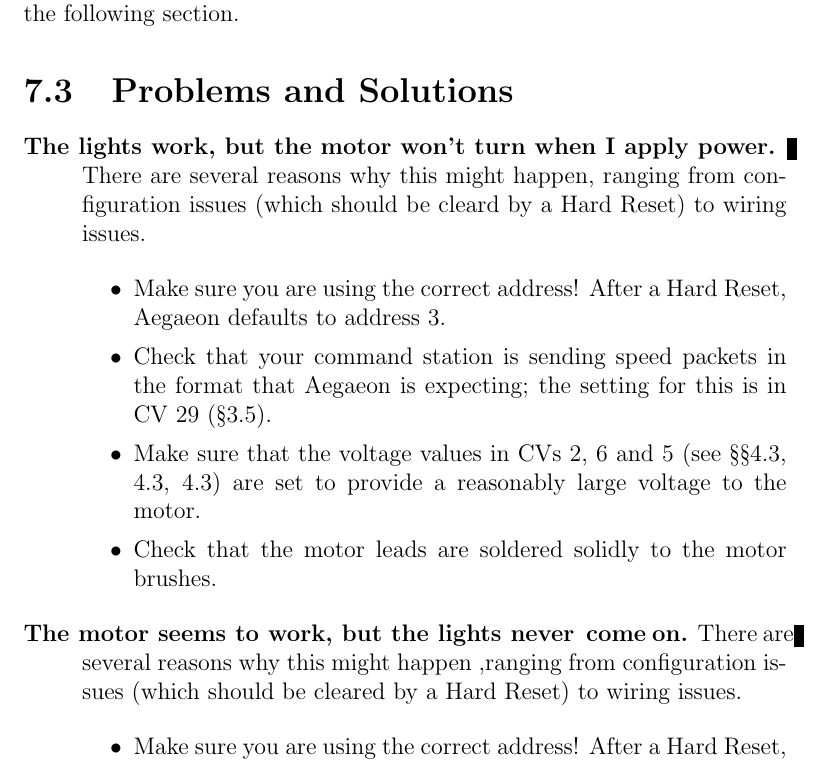
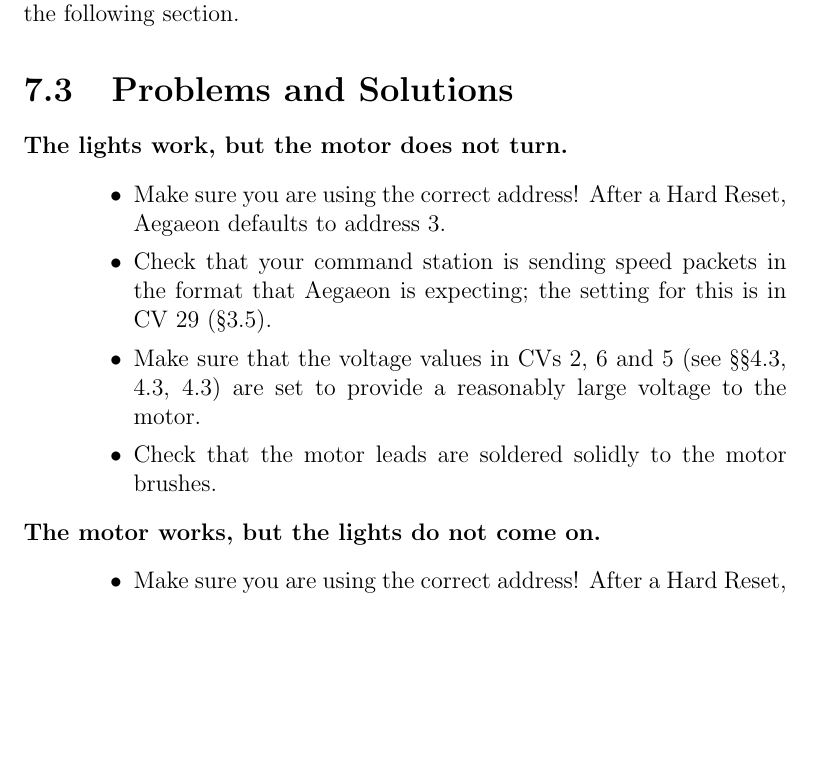
Before and after one commit to Railstars/Aegaeon, a LaTeX thesis (documentation/Aegaeon-Users-Manual.tex): part of page 62 of 74, cut so that both start at the same text, the shorter picture padded with empty space. Compiled offline with pdfLaTeX.

Commit message:
Edits to FAQ

```diff
--- a/documentation/Aegaeon-Users-Manual.tex
+++ b/documentation/Aegaeon-Users-Manual.tex
@@ -1599,17 +1599,15 @@
 \label{FAQ}
 
 \begin{description}
-\item[The lights work, but the motor won't turn when I apply power.] There are several reasons why this might happen, ranging from configuration issues (which should be cleard by a Hard Reset) to wiring issues.
-
-	\begin{itemize}
+\item[The lights work, but the motor does not turn.]\
+    \begin{itemize}
 	\item Make sure you are using the correct address! After a Hard Reset, Aegaeon defaults to address 3.
 	\item Check that your command station is sending speed packets in the format that Aegaeon is expecting; the setting for this is in CV 29 (\S\ref{CV29speedcontrol}).
    \item Make sure that the voltage values in CVs 2, 6 and 5 (see \S\S\ref{CV2}, \ref{CV6}, \ref{CV5}) are set to provide a reasonably large voltage to the motor.
 	\item Check that the motor leads are soldered solidly to the motor brushes.
 	\end{itemize}
 
-\item[The motor seems to work, but the lights never] \textbf{come on.} There are several reasons why this might happen ,ranging from configuration issues (which should be cleared by a Hard Reset) to wiring issues.
-
+\item[The motor works, but the lights do not come on.]\
 	\begin{itemize}
 	\item Make sure you are using the correct address! After a Hard Reset, Aegaeon defaults to address 3.
    \item Make sure that the configuration values in the special effects CVs described in \S\ref{specialeffectsconfiguration} are configured to actually turn on the lights.
```
